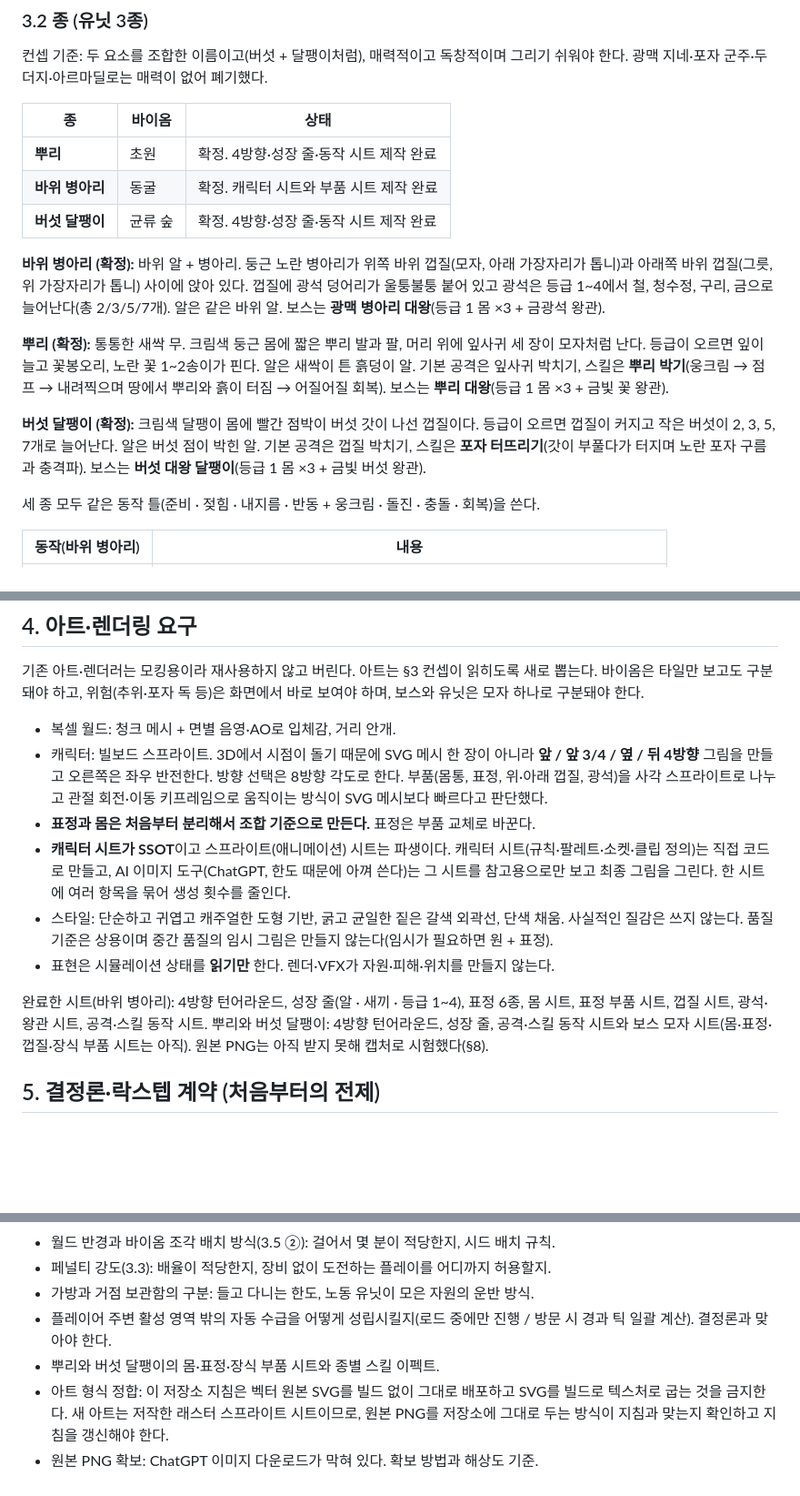
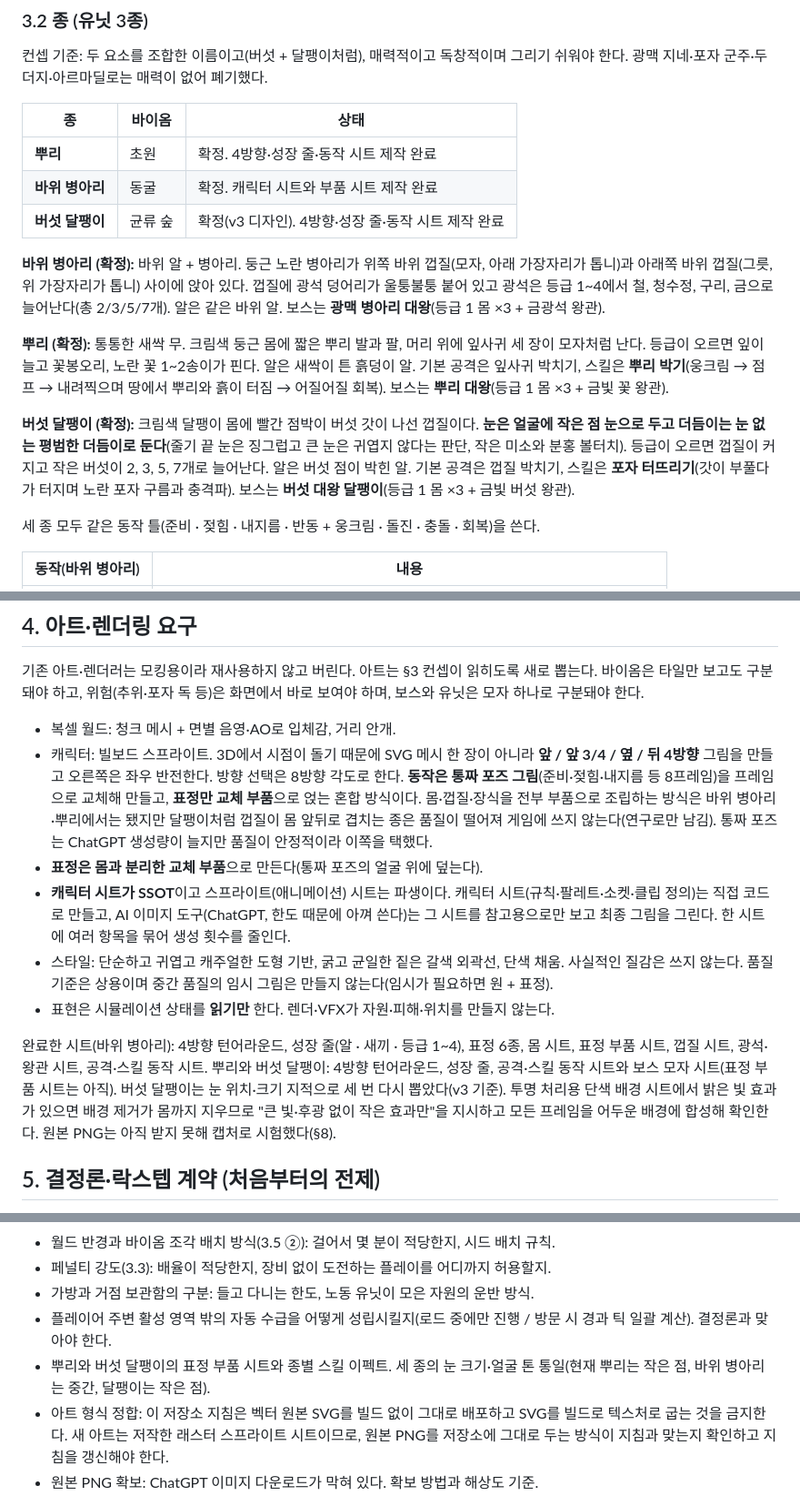
Before and after one commit to byh-playground/bloom-digmori, a Markdown page: docs/game-design.md, 3 parts joined by grey strips. Shown at 91% size. Drawn GitHub-style; blank space fills up the shorter version.

Commit message:
[docs] 버섯 달팽이 v3 디자인과 통짜 포즈 + 표정 부품 아트 방식을 기획서에 반영 (#35)
Co-authored-by: Claude Sonnet 5.5 <noreply@anthropic.com>

```diff
--- a/docs/game-design.md
+++ b/docs/game-design.md
@@ -66,13 +66,13 @@
 |---|---|---|
 | **뿌리** | 초원 | 확정. 4방향·성장 줄·동작 시트 제작 완료 |
 | **바위 병아리** | 동굴 | 확정. 캐릭터 시트와 부품 시트 제작 완료 |
-| **버섯 달팽이** | 균류 숲 | 확정. 4방향·성장 줄·동작 시트 제작 완료 |
+| **버섯 달팽이** | 균류 숲 | 확정(v3 디자인). 4방향·성장 줄·동작 시트 제작 완료 |
 
 **바위 병아리 (확정):** 바위 알 + 병아리. 둥근 노란 병아리가 위쪽 바위 껍질(모자, 아래 가장자리가 톱니)과 아래쪽 바위 껍질(그릇, 위 가장자리가 톱니) 사이에 앉아 있다. 껍질에 광석 덩어리가 울퉁불퉁 붙어 있고 광석은 등급 1~4에서 철, 청수정, 구리, 금으로 늘어난다(총 2/3/5/7개). 알은 같은 바위 알. 보스는 **광맥 병아리 대왕**(등급 1 몸 ×3 + 금광석 왕관).
 
 **뿌리 (확정):** 통통한 새싹 무. 크림색 둥근 몸에 짧은 뿌리 발과 팔, 머리 위에 잎사귀 세 장이 모자처럼 난다. 등급이 오르면 잎이 늘고 꽃봉오리, 노란 꽃 1~2송이가 핀다. 알은 새싹이 튼 흙덩이 알. 기본 공격은 잎사귀 박치기, 스킬은 **뿌리 박기**(웅크림 → 점프 → 내려찍으며 땅에서 뿌리와 흙이 터짐 → 어질어질 회복). 보스는 **뿌리 대왕**(등급 1 몸 ×3 + 금빛 꽃 왕관).
 
-**버섯 달팽이 (확정):** 크림색 달팽이 몸에 빨간 점박이 버섯 갓이 나선 껍질이다. 등급이 오르면 껍질이 커지고 작은 버섯이 2, 3, 5, 7개로 늘어난다. 알은 버섯 점이 박힌 알. 기본 공격은 껍질 박치기, 스킬은 **포자 터뜨리기**(갓이 부풀다가 터지며 노란 포자 구름과 충격파). 보스는 **버섯 대왕 달팽이**(등급 1 몸 ×3 + 금빛 버섯 왕관).
+**버섯 달팽이 (확정):** 크림색 달팽이 몸에 빨간 점박이 버섯 갓이 나선 껍질이다. **눈은 얼굴에 작은 점 눈으로 두고 더듬이는 눈 없는 평범한 더듬이로 둔다**(줄기 끝 눈은 징그럽고 큰 눈은 귀엽지 않다는 판단, 작은 미소와 분홍 볼터치). 등급이 오르면 껍질이 커지고 작은 버섯이 2, 3, 5, 7개로 늘어난다. 알은 버섯 점이 박힌 알. 기본 공격은 껍질 박치기, 스킬은 **포자 터뜨리기**(갓이 부풀다가 터지며 노란 포자 구름과 충격파). 보스는 **버섯 대왕 달팽이**(등급 1 몸 ×3 + 금빛 버섯 왕관).
 
 세 종 모두 같은 동작 틀(준비 · 젖힘 · 내지름 · 반동 + 웅크림 · 돌진 · 충돌 · 회복)을 쓴다.
 
@@ -149,13 +149,13 @@
 기존 아트·렌더러는 모킹용이라 재사용하지 않고 버린다. 아트는 §3 컨셉이 읽히도록 새로 뽑는다. 바이옴은 타일만 보고도 구분돼야 하고, 위험(추위·포자 독 등)은 화면에서 바로 보여야 하며, 보스와 유닛은 모자 하나로 구분돼야 한다.
 
 - 복셀 월드: 청크 메시 + 면별 음영·AO로 입체감, 거리 안개.
-- 캐릭터: 빌보드 스프라이트. 3D에서 시점이 돌기 때문에 SVG 메시 한 장이 아니라 **앞 / 앞 3/4 / 옆 / 뒤 4방향** 그림을 만들고 오른쪽은 좌우 반전한다. 방향 선택은 8방향 각도로 한다. 부품(몸통, 표정, 위·아래 껍질, 광석)을 사각 스프라이트로 나누고 관절 회전·이동 키프레임으로 움직이는 방식이 SVG 메시보다 빠르다고 판단했다.
-- **표정과 몸은 처음부터 분리해서 조합 기준으로 만든다.** 표정은 부품 교체로 바꾼다.
+- 캐릭터: 빌보드 스프라이트. 3D에서 시점이 돌기 때문에 SVG 메시 한 장이 아니라 **앞 / 앞 3/4 / 옆 / 뒤 4방향** 그림을 만들고 오른쪽은 좌우 반전한다. 방향 선택은 8방향 각도로 한다. **동작은 통짜 포즈 그림**(준비·젖힘·내지름 등 8프레임)을 프레임으로 교체해 만들고, **표정만 교체 부품**으로 얹는 혼합 방식이다. 몸·껍질·장식을 전부 부품으로 조립하는 방식은 바위 병아리·뿌리에서는 됐지만 달팽이처럼 껍질이 몸 앞뒤로 겹치는 종은 품질이 떨어져 게임에 쓰지 않는다(연구로만 남김). 통짜 포즈는 ChatGPT 생성량이 늘지만 품질이 안정적이라 이쪽을 택했다.
+- **표정은 몸과 분리한 교체 부품**으로 만든다(통짜 포즈의 얼굴 위에 덮는다).
 - **캐릭터 시트가 SSOT**이고 스프라이트(애니메이션) 시트는 파생이다. 캐릭터 시트(규칙·팔레트·소켓·클립 정의)는 직접 코드로 만들고, AI 이미지 도구(ChatGPT, 한도 때문에 아껴 쓴다)는 그 시트를 참고용으로만 보고 최종 그림을 그린다. 한 시트에 여러 항목을 묶어 생성 횟수를 줄인다.
 - 스타일: 단순하고 귀엽고 캐주얼한 도형 기반, 굵고 균일한 짙은 갈색 외곽선, 단색 채움. 사실적인 질감은 쓰지 않는다. 품질 기준은 상용이며 중간 품질의 임시 그림은 만들지 않는다(임시가 필요하면 원 + 표정).
 - 표현은 시뮬레이션 상태를 **읽기만** 한다. 렌더·VFX가 자원·피해·위치를 만들지 않는다.
 
-완료한 시트(바위 병아리): 4방향 턴어라운드, 성장 줄(알 · 새끼 · 등급 1~4), 표정 6종, 몸 시트, 표정 부품 시트, 껍질 시트, 광석·왕관 시트, 공격·스킬 동작 시트. 뿌리와 버섯 달팽이: 4방향 턴어라운드, 성장 줄, 공격·스킬 동작 시트와 보스 모자 시트(몸·표정·껍질·장식 부품 시트는 아직). 원본 PNG는 아직 받지 못해 캡처로 시험했다(§8).
+완료한 시트(바위 병아리): 4방향 턴어라운드, 성장 줄(알 · 새끼 · 등급 1~4), 표정 6종, 몸 시트, 표정 부품 시트, 껍질 시트, 광석·왕관 시트, 공격·스킬 동작 시트. 뿌리와 버섯 달팽이: 4방향 턴어라운드, 성장 줄, 공격·스킬 동작 시트와 보스 모자 시트(표정 부품 시트는 아직). 버섯 달팽이는 눈 위치·크기 지적으로 세 번 다시 뽑았다(v3 기준). 투명 처리용 단색 배경 시트에서 밝은 빛 효과가 있으면 배경 제거가 몸까지 지우므로 "큰 빛·후광 없이 작은 효과만"을 지시하고 모든 프레임을 어두운 배경에 합성해 확인한다. 원본 PNG는 아직 받지 못해 캡처로 시험했다(§8).
 
 ## 5. 결정론·락스텝 계약 (처음부터의 전제)
 
@@ -214,7 +214,7 @@ to-be: 정수 AABB ── 복셀 충돌(정수 축 해소) ──▶ 위치/속
 - 페널티 강도(3.3): 배율이 적당한지, 장비 없이 도전하는 플레이를 어디까지 허용할지.
 - 가방과 거점 보관함의 구분: 들고 다니는 한도, 노동 유닛이 모은 자원의 운반 방식.
 - 플레이어 주변 활성 영역 밖의 자동 수급을 어떻게 성립시킬지(로드 중에만 진행 / 방문 시 경과 틱 일괄 계산). 결정론과 맞아야 한다.
-- 뿌리와 버섯 달팽이의 몸·표정·장식 부품 시트와 종별 스킬 이펙트.
+- 뿌리와 버섯 달팽이의 표정 부품 시트와 종별 스킬 이펙트. 세 종의 눈 크기·얼굴 톤 통일(현재 뿌리는 작은 점, 바위 병아리는 중간, 달팽이는 작은 점).
 - 아트 형식 정합: 이 저장소 지침은 벡터 원본 SVG를 빌드 없이 그대로 배포하고 SVG를 빌드로 텍스처로 굽는 것을 금지한다. 새 아트는 저작한 래스터 스프라이트 시트이므로, 원본 PNG를 저장소에 그대로 두는 방식이 지침과 맞는지 확인하고 지침을 갱신해야 한다.
 - 원본 PNG 확보: ChatGPT 이미지 다운로드가 막혀 있다. 확보 방법과 해상도 기준.
 - 사망 규칙(현재 목업: 장비 없이 쓰러지면 표시만, 거점 부활은 미구현).
```
